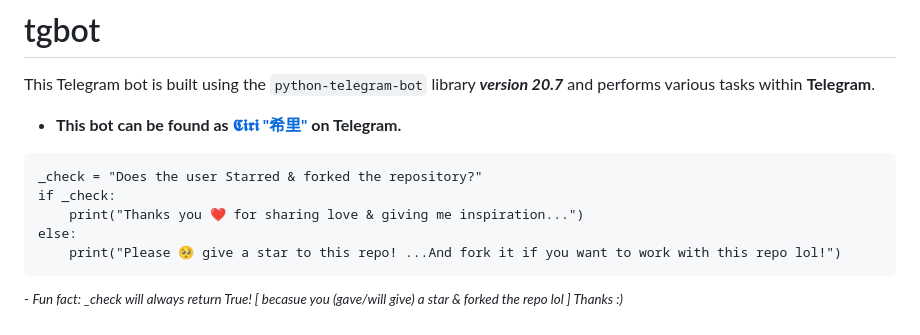
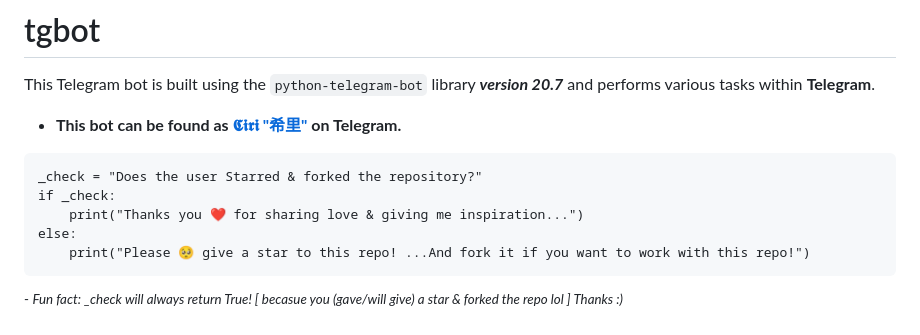
Before and after one commit to bishalqx980/tgbot, a Markdown page: README.md, the part around the change. Drawn GitHub-style.

````diff
--- a/README.md
+++ b/README.md
@@ -8,7 +8,7 @@ _check = "Does the user Starred & forked the repository?"
 if _check:
     print("Thanks you ❤️ for sharing love & giving me inspiration...")
 else:
-    print("Please 🥺 give a star to this repo! ...And fork it if you want to work with this repo lol!")
+    print("Please 🥺 give a star to this repo! ...And fork it if you want to work with this repo!")
 ```
 
 <sup>- *Fun fact: _check will always return True! [ becasue you (gave/will give) a star & forked the repo lol ] Thanks :)*</sup>
````
